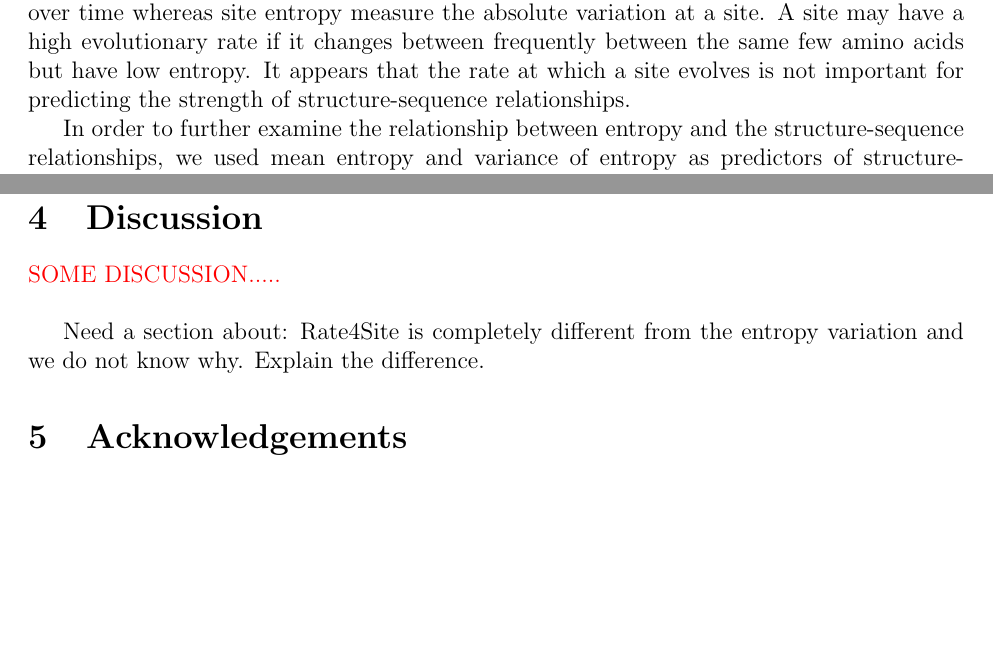
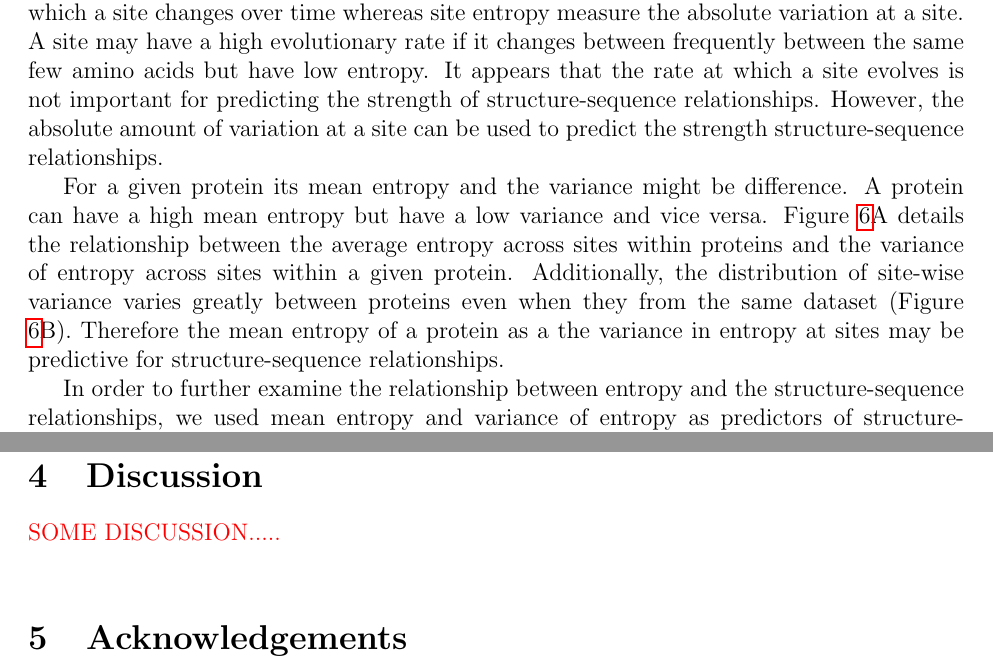
Before and after one commit to wilkelab/rate_variability_variation, a LaTeX paper (manuscript/manuscript.tex): two parts of pages 4 and 5 of 12, joined at a grey line, cut so that both start at the same text, the shorter picture padded with empty space. Compiled offline with pdfLaTeX.

Commit message:
Adding some more results

```diff
--- a/manuscript/manuscript.tex
+++ b/manuscript/manuscript.tex
@@ -106,7 +106,11 @@ All data and analysis scripts required to reproduce the work are publicly availa
 
 We calculate the strength between the structural properties and site variability by calculating the Spearman correlation, $\rho$,  between the structural property (solvent exposure and local packing density) and site variability, as measured by either evolutionary rate or site entropy. On average the correlations between CN and entropy are larger in absolute magnitude in the enzyme proteins as compared to viral proteins. The average $\rho$ between each structural property and each measure of site variability (entropy and evolutionary rates) can be seen in Table \ref{table:entropy_stats}  and Table \ref{table:rate_stats}. The viral proteins experience much lower site variability. Figure 1 shows the correlations between CN and entropy for the virus and enzyme proteins. Even though on average the correlations in the enzyme proteins are larger as reported, by \cite{Yehetal2014}, the virus proteins still have correlation strengths that are comparable to some of the enzyme proteins with lower correlations.
 
-\indent  The average site variability of a given protein does not seem to be a significant determinant of the strength of structural correlations (Figures \ref{fig:entropy_cn_cor}A, \ref{fig:entropy_wcn_cor}A, \ref{fig:entropy_rsa_cor}A). However, when examining the variance of entropy there is a clear trend within the enzyme proteins.  Proteins with a higher variance in site variability across the protein typically have have lower correlations (Figures \ref{fig:entropy_cn_cor}B, \ref{fig:entropy_wcn_cor}B, \ref{fig:entropy_rsa_cor}B). If you extrapolate the trend from the enzyme proteins, the viral proteins follow a similar trend. The correlation between the $\rho$ between RSA and entropy and the variance of entropy is positive. The correlation is negative between local packing density (both WCN and CN) and the variance of entropy is negative. Unlike with entropy, there is no relationship between variance of evolutionary rates at sites and any of the measured structural properties (Figures \ref{fig:var_rate_cor}, \ref{fig:var_rate_rsa_cor}). There also is a wide spread in the variance of the evolutionary rates across proteins for both the enzyme and viral proteins. Although both evolutionary rate (as measured by Rate4Site) and entropy are measures of site variability, these quantities are distinctly different. Rate4Site measures the rate at which a site changes over time whereas site entropy measure the absolute variation at a site. A site may have a high evolutionary rate if it changes between frequently between the same few amino acids but have low entropy. It appears that the rate at which a site evolves is not important for predicting the strength of structure-sequence relationships.
+\indent  The average site variability of a given protein does not seem to be a significant determinant of the strength of structural correlations (Figures \ref{fig:entropy_cn_cor}A, \ref{fig:entropy_wcn_cor}A, \ref{fig:entropy_rsa_cor}A). However, when examining the variance of entropy there is a clear trend within the enzyme proteins.  Proteins with a higher variance in site variability across the protein typically have have lower correlations (Figures \ref{fig:entropy_cn_cor}B, \ref{fig:entropy_wcn_cor}B, \ref{fig:entropy_rsa_cor}B). If you extrapolate the trend from the enzyme proteins, the viral proteins follow a similar trend. The correlation between the $\rho$ between RSA and entropy and the variance of entropy is positive. The correlation is negative between local packing density (both WCN and CN) and the variance of entropy is negative. Unlike with entropy, there is no relationship between variance of evolutionary rates at sites and any of the measured structural properties (Figures \ref{fig:var_rate_cor}, \ref{fig:var_rate_rsa_cor}). There also is a wide spread in the variance of the evolutionary rates across proteins for both the enzyme and viral proteins.
+
+\indent Although both evolutionary rate (as measured by Rate4Site) and entropy are measures of site variability, these quantities are distinctly different. Rate4Site measures the rate at which a site changes over time whereas site entropy measure the absolute variation at a site. A site may have a high evolutionary rate if it changes between frequently between the same few amino acids but have low entropy. It appears that the rate at which a site evolves is not important for predicting the strength of structure-sequence relationships. However, the absolute amount of variation at a site can be used to predict the strength structure-sequence relationships.
+
+\indent For a given protein its mean entropy and the variance might be difference. A protein can have a high mean entropy but have a low variance and vice versa. Figure \ref{fig:protein_ex_plot}A details the relationship between the average entropy across sites within proteins and the variance of entropy across sites within a given protein. Additionally, the distribution of site-wise variance varies greatly between proteins even when they from the same dataset (Figure \ref{fig:protein_ex_plot}B). Therefore the mean entropy of a protein as a the variance in entropy at sites may be predictive for structure-sequence relationships.
 
 \indent In order to further examine the relationship between entropy and the structure-sequence relationships, we used mean entropy and variance of entropy as predictors of structure-sequence relationships. Table \ref{table:model_stats} illustrates the the coefficients of venous linear models. In all three models that use the mean entropy as a predictor of structure-entropy correlations, the dataset is a significant predictor. For WCN-Entropy correlations, mean entropy is not a significant predictor. Although for CN-Entropy correlations, mean entropy is significant, the coefficient is 0.079 and therefore predictive power is low. The mean site variability of a protein as measured by entropy is not indicative of whether packing density can be used to predict site variation.  Mean Entropy is also not a significant predictor for the strength of the relationship between RSA and Entropy. For all linear models where mean entropy and dataset were used to predict structure-sequence correlations, dataset was a significant predictor. This means that enzyme and virus proteins have different correlations when used mean entropy as a predictor. This agrees with differences seen in the previous works by \cite{Yehetal2014} and \cite{Shahmoradietal2014}.
 
@@ -116,8 +120,7 @@ We calculate the strength between the structural properties and site variability
 \label{sec:dcr}
 {\color{red}SOME DISCUSSION.....} \\
 
-Need a section about:
-Rate4Site is completely different from the entropy variation and we do not know why. Explain the difference.
+
 
 \section{Acknowledgements}
 The authors acknowledge the Texas Advanced Computing Center (TACC) at The University of Texas at Austin for providing High-performance computing resources. ELJ is funded by a National Science Graduate Research Fellowship, grant number DGE-1110007. COW is funded by {\color{red} Which grants??}.  AS is funded by {\color{red} Which grants??}.
```
Also changed, not shown: manuscript/manuscript.pdf.
